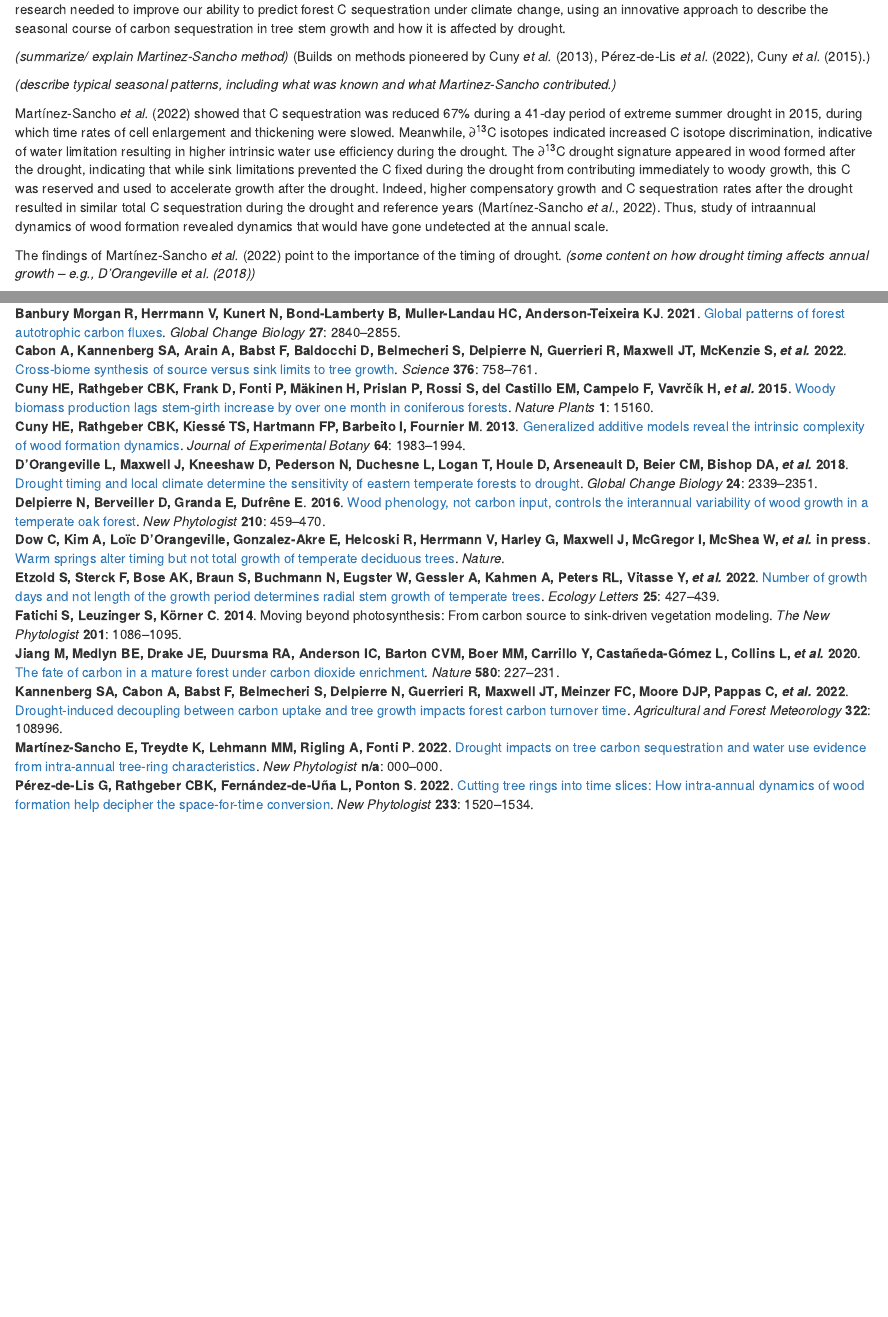
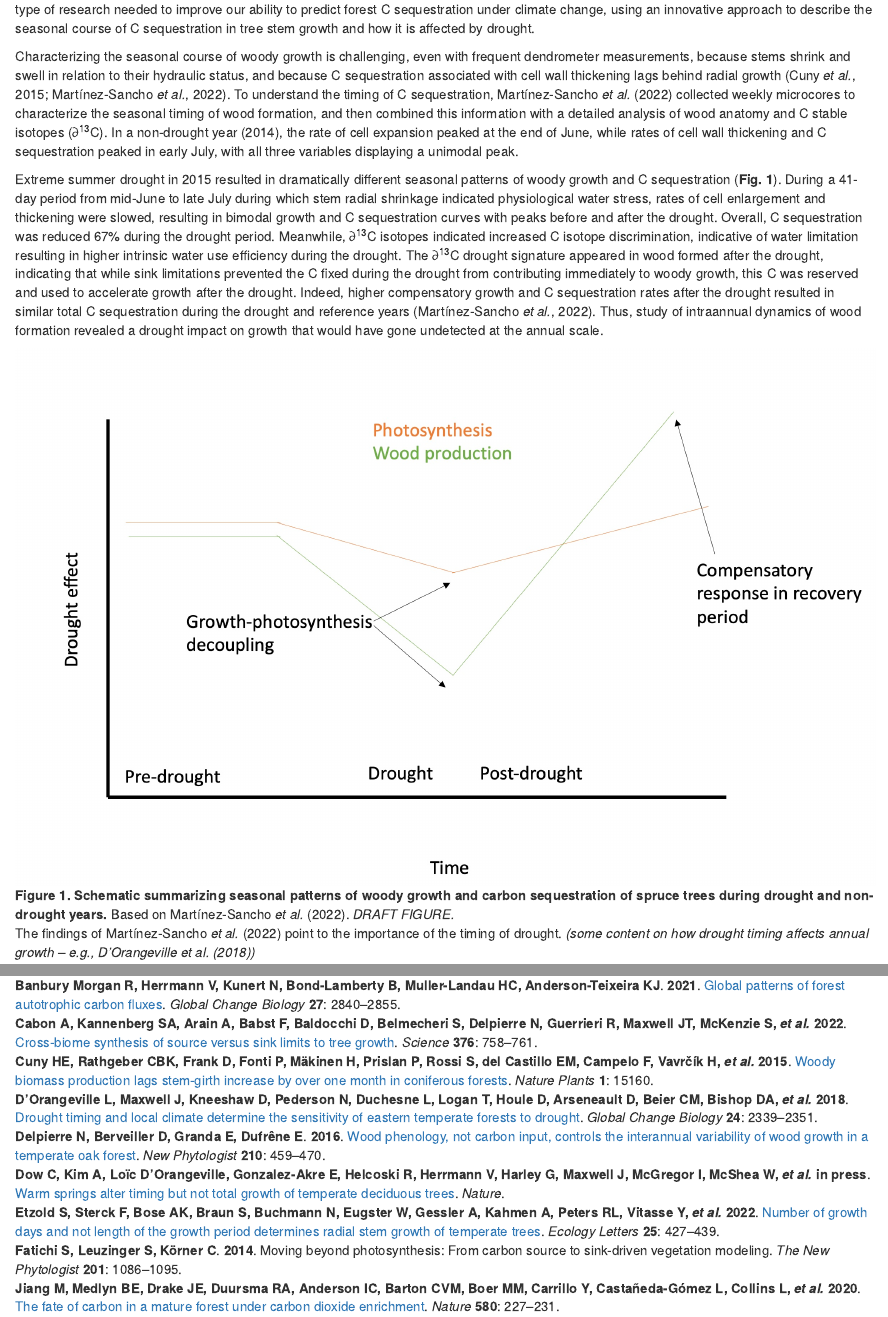
Before and after one commit to teixeirak/NewPhyt_commentary_2022, an R Markdown document (commentary/commentary.Rmd): the page in a window 1100 px wide, from 710 px down, and a second part further down, joined at a grey line. Rendered offline with R 4.5, knitr and Pandoc, with nearby package versions; drawn as R Markdown's standard HTML page in place of the format the file asks for.

Commit message:
explain Martinez-Sancho study, add schematic

```diff
--- a/commentary/commentary.Rmd
+++ b/commentary/commentary.Rmd
@@ -68 +66,0 @@ Needed is an understanding of how woody growth is jointly shaped by photosynthes
-In this issue of *New Phytologist*, Martinez-Sancho *et al.* (pp. 000-000) exemplifies the type of research needed to improve our ability to predict forest C sequestration under climate change, using an innovative approach to describe the seasonal course of carbon sequestration in tree stem growth and how it is affected by drought.
@@ -69,15 +68,20 @@ In this issue of *New Phytologist*, Martinez-Sancho *et al.* (pp. 000-000) exemp
+In this issue of *New Phytologist*, Martinez-Sancho *et al.* (pp. 000-000) exemplifies the type of research needed to improve our ability to predict forest C sequestration under climate change, using an innovative approach to describe the seasonal course of C sequestration in tree stem growth and how it is affected by drought.
 
-*(summarize/ explain Martinez-Sancho method)*
-(Builds on methods pioneered by @cuny_generalized_2013, @perez-de-lis_cutting_2022, @cuny_woody_2015.)
-
-*(describe typical seasonal patterns, including what was known and what Martinez-Sancho contributed.)*
+Characterizing the seasonal course of woody growth is challenging, even with frequent dendrometer measurements, because stems shrink and swell in relation to their hydraulic status, and because C sequestration associated with cell wall thickening lags behind radial growth [@cuny_woody_2015; @martinez-sancho_drought_2022].
+To understand the timing of C sequestration, @martinez-sancho_drought_2022 collected weekly microcores to characterize the seasonal timing of wood formation, and then combined this information with a detailed analysis of wood anatomy and C stable isotopes (∂^13^C). <!--following methods pioneered by @cuny_generalized_2013, @perez-de-lis_cutting_2022, @cuny_woody_2015-->
+In a non-drought year (2014), the rate of cell expansion peaked at the end of June, while rates of cell wall thickening and C sequestration peaked in early July, with all three variables displaying a unimodal peak.
 
 <!--drought impacts-->
-@martinez-sancho_drought_2022 showed that C sequestration was reduced 67% during a 41-day period of extreme summer drought in 2015, during which time rates of cell enlargement and thickening were slowed.
+Extreme summer drought in 2015 resulted in dramatically different seasonal patterns of woody growth and C sequestration (**Fig. 1**).
+During a 41-day period from mid-June to late July during which stem radial shrinkage indicated physiological water stress, rates of cell enlargement and thickening were slowed, resulting in bimodal growth and C sequestration curves with peaks before and after the drought.
+Overall, C sequestration was reduced 67% during the drought period.
 Meanwhile, ∂^13^C isotopes indicated increased C isotope discrimination, indicative of water limitation resulting in higher intrinsic water use efficiency during the drought.
 The ∂^13^C drought signature appeared in wood formed after the drought, indicating that while sink limitations prevented the C fixed during the drought from contributing immediately to woody growth, this C was reserved and used to accelerate growth after the drought.
 Indeed, higher compensatory growth and C sequestration rates after the drought resulted in similar total C sequestration during the drought and reference years [@martinez-sancho_drought_2022].
-Thus, study of intraannual dynamics of wood formation revealed dynamics that would have gone undetected at the annual scale.
+Thus, study of intraannual dynamics of wood formation revealed a drought impact on growth that would have gone undetected at the annual scale.
+
+![**Figure 1. Schematic summarizing seasonal patterns of woody growth and carbon sequestration of spruce trees during drought and non-drought years.** Based on @martinez-sancho_drought_2022. *DRAFT FIGURE.*](display/figure1.png)
+
 
 The findings of @martinez-sancho_drought_2022 point to the importance of the timing of drought.
 *(some content on how drought timing affects annual growth -- e.g., @dorangeville_drought_2018)*
```
Also changed, not shown: commentary/display/figure1.png (added), commentary/commentary.Rmd (2 more changed lines), 1 other file.
